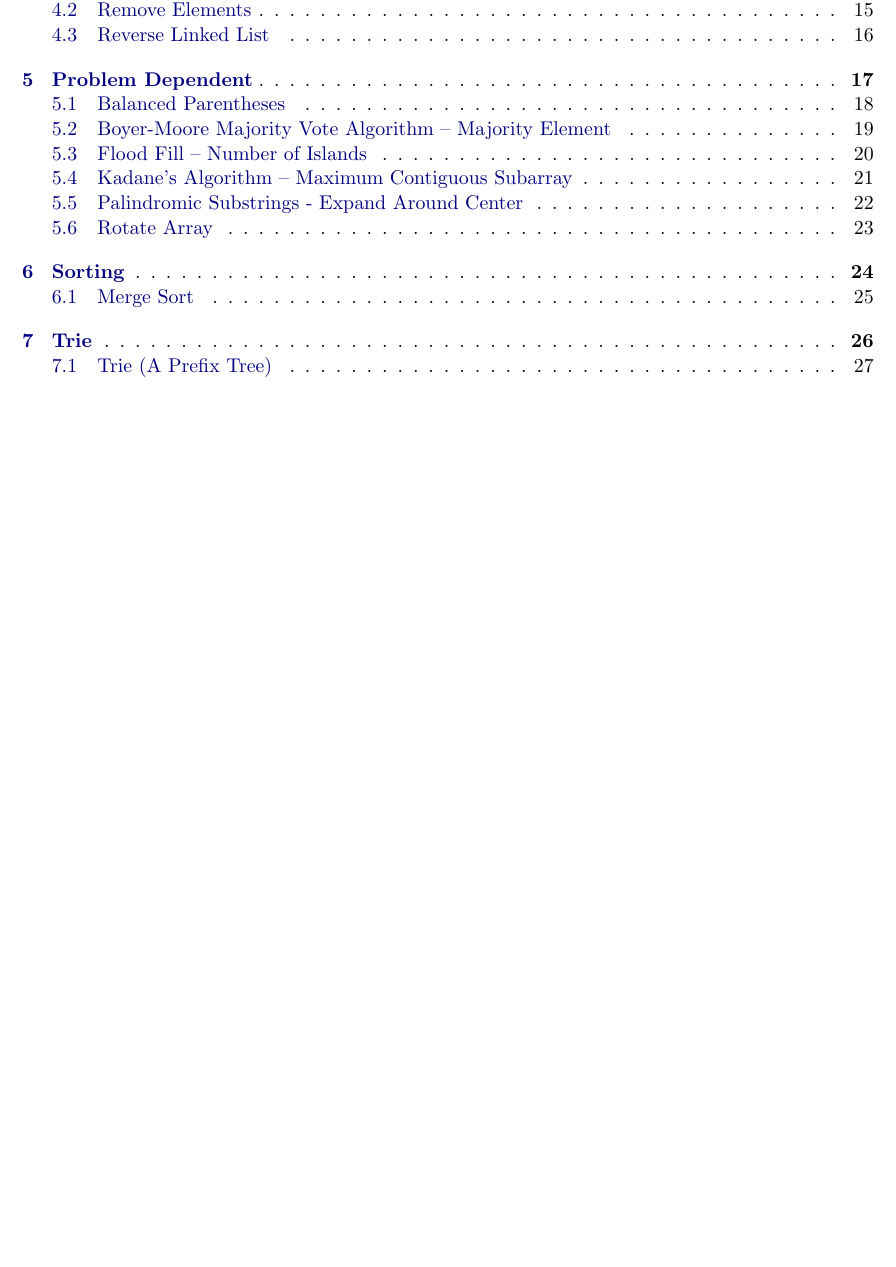
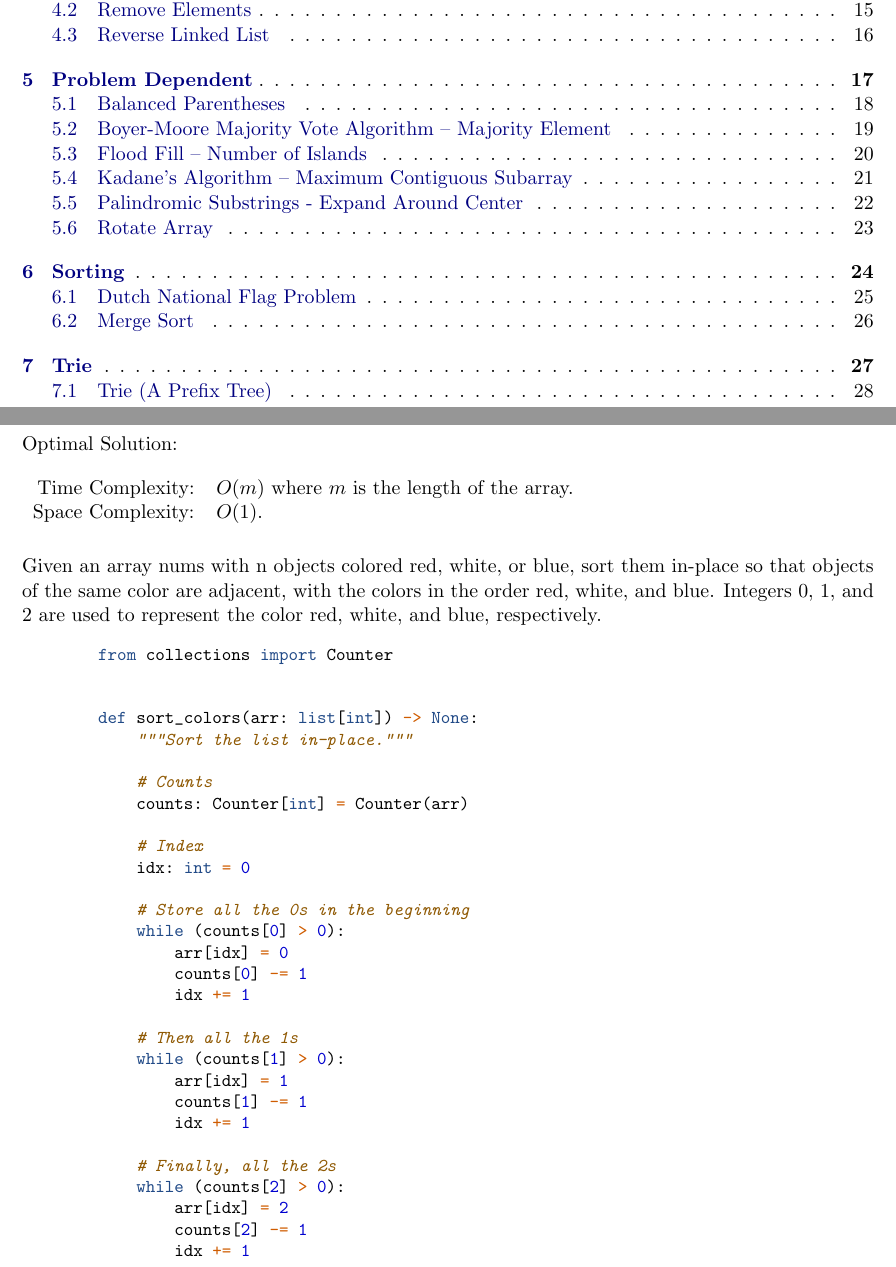
Before and after one commit to oniani/tricks, a LaTeX document (book.tex, which reads sections/sorting/dutch_national_flag.tex): part of page 2 of 28 before the commit and two parts of pages 2 and 25 of 29 after it, the two joined at a grey line, cut so that both start at the same text, the shorter picture padded with empty space. Compiled offline with pdfLaTeX.

Commit message:
Dutch national flag problem algorithm

```diff
--- /dev/null
+++ b/sections/sorting/dutch_national_flag.tex
@@ -0,0 +1,53 @@
+%%%%%%%%%%%%%%%%%%%%%%%%%%%%%%%%%%%%%%%%%%%%%%%%%%%%%%%%%%%%%%%%%%%%%%%%%%%%%%%
+% Dutch National Flag Problem
+%%%%%%%%%%%%%%%%%%%%%%%%%%%%%%%%%%%%%%%%%%%%%%%%%%%%%%%%%%%%%%%%%%%%%%%%%%%%%%%
+
+\subsection{Dutch National Flag Problem}
+
+\begin{figure}[H]
+    Optimal Solution:\\\\
+    \begin{tabular}{rl}
+        Time Complexity:& \(O(m)\) where \(m\) is the length of the array.\\
+        Space Complexity:& \(O(1)\).
+    \end{tabular}
+\end{figure}
+
+Given an array nums with n objects colored red, white, or blue, sort them
+in-place so that objects of the same color are adjacent, with the colors in the
+order red, white, and blue. Integers \(0\), \(1\), and \(2\) are used to
+represent the color red, white, and blue, respectively.
+
+\begin{figure}[H]
+    \centering
+    \begin{minted}{python}
+        from collections import Counter
+
+
+        def sort_colors(arr: list[int]) -> None:
+            """Sort the list in-place."""
+
+            # Counts
+            counts: Counter[int] = Counter(arr)
+
+            # Index
+            idx: int = 0
+
+            # Store all the 0s in the beginning
+            while (counts[0] > 0):
+                arr[idx] = 0
+                counts[0] -= 1
+                idx += 1
+
+            # Then all the 1s
+            while (counts[1] > 0):
+                arr[idx] = 1
+                counts[1] -= 1
+                idx += 1
+
+            # Finally, all the 2s
+            while (counts[2] > 0):
+                arr[idx] = 2
+                counts[2] -= 1
+                idx += 1
+    \end{minted}
+\end{figure}
```
Also changed, not shown: book.tex (+1 -0 lines), book.pdf.
